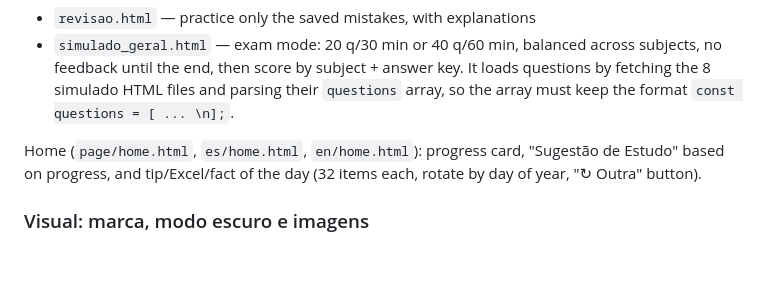
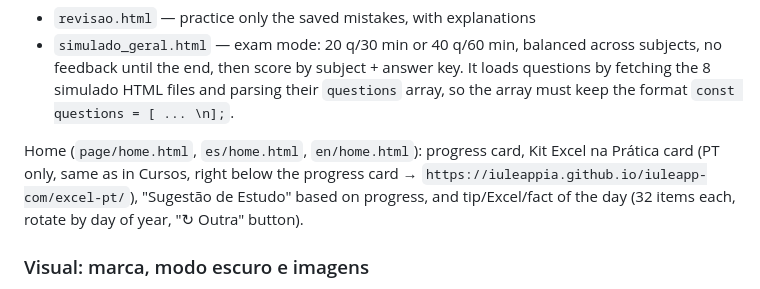
Before and after one commit to iuleappia/app-informatica, a Markdown page: CLAUDE.md, the part around the change. Drawn GitHub-style; blank space fills up the shorter version.

```diff
--- a/CLAUDE.md
+++ b/CLAUDE.md
@@ -175,7 +175,7 @@ New pages in each simulados folder (PT/ES/EN), generated with the same strings:
 - `revisao.html` — practice only the saved mistakes, with explanations
 - `simulado_geral.html` — exam mode: 20 q/30 min or 40 q/60 min, balanced across subjects, no feedback until the end, then score by subject + answer key. It loads questions by fetching the 8 simulado HTML files and parsing their `questions` array, so the array must keep the format `const questions = [ ... \n];`.
 
-Home (`page/home.html`, `es/home.html`, `en/home.html`): progress card, "Sugestão de Estudo" based on progress, and tip/Excel/fact of the day (32 items each, rotate by day of year, "↻ Outra" button).
+Home (`page/home.html`, `es/home.html`, `en/home.html`): progress card, Kit Excel na Prática card (PT only, same as in Cursos, right below the progress card → `https://iuleappia.github.io/iuleapp-com/excel-pt/`), "Sugestão de Estudo" based on progress, and tip/Excel/fact of the day (32 items each, rotate by day of year, "↻ Outra" button).
 
 ### Visual: marca, modo escuro e imagens
 
```
